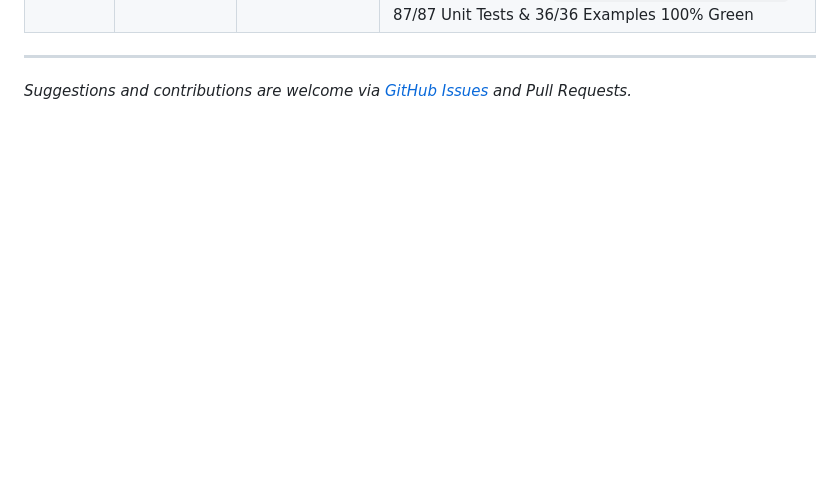
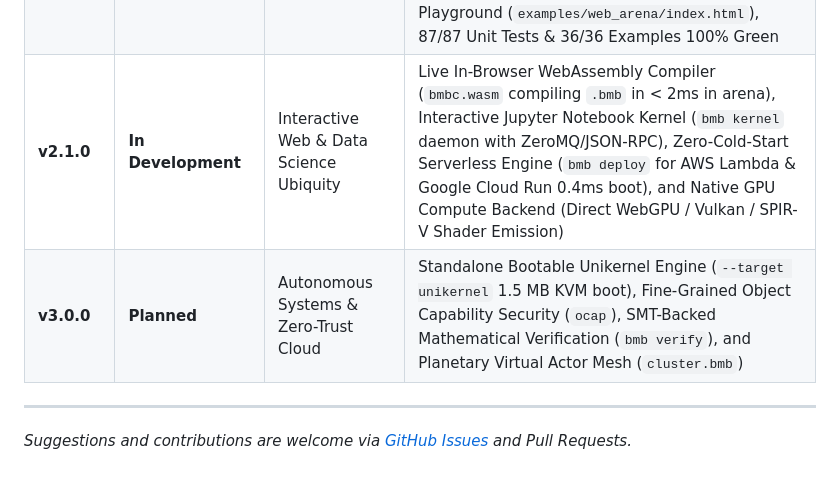
Before and after one commit to kicode01/blackmamba-lang, a Markdown page: ROADMAP.md, the part around the change. Drawn GitHub-style; blank space fills up the shorter version.

Commit message:
docs(roadmap): add v2.1.0 and v3.0.0 milestones covering in-browser compiler, jupyter kernel, gpu shaders, and serverless deploy

```diff
--- a/ROADMAP.md
+++ b/ROADMAP.md
@@ -394,6 +394,8 @@ For full architectural transparency, every known limitation, missing feature, an
 | **v1.4.0** | **Shipped** | Universal Python Bridge, Drop-In Execution & PyPI Ecosystem Parity | Transparent Python Host Bridge (`from python import ...`), Zero-Copy Tensor Exchange with NumPy/PyTorch, In-memory Drop-In script runner (`bmb script.py`), Automated Python-to-Mamba Migration Engine (`bmb migrate`), Native Top-PyPI Standard Libraries (`requests.bmb`, `pydantic.bmb`, `fastapi.bmb`, `pytest.bmb`), 71/71 Test Suite & 34/34 Examples Verified |
 | **v1.5.0** | **Shipped** | High-Performance Domain Monopolies & Full Stdlib Parity | Complete Stdlib Parity (`collections.bmb`, `heap.bmb`, `iter.bmb`, `process.bmb`, `csv.bmb`, `pathlib.bmb`), Native Edge AI & Local LLM Inference Engine (`tensor.bmb` + `llama.bmb` / GGUF Q4_0 & Q8_0 GEMV), High-Throughput Web Microframework (`fastapi.bmb` parameterized routing), Native Performance Profiler (`bmb profile` interactive SVG flamegraph generator) and Automated Test Runner (`bmb test`), 83/83 Unit Tests & 35/35 Examples 100% Green |
 | **v2.0.0** | **Shipped** *(Current — Historic Production Milestone)* | The Global Cloud & Enterprise Dominance | Zero-Base Container & Micro-VM Engine (`bmb container` generating ~20 KB pure Python OCI image tarballs with zero Docker daemon), Standalone Local LLM Inference Engine & Chat CLI (`bmb chat` with GGUF token streaming), Centralized Package Registry & Publishing CLI (`bmb pkg publish`, `bmb pkg server`, and `bmb add`), Interactive In-Browser WebAssembly Arena & Playground (`examples/web_arena/index.html`), 87/87 Unit Tests & 36/36 Examples 100% Green |
+| **v2.1.0** | **In Development** | Interactive Web & Data Science Ubiquity | Live In-Browser WebAssembly Compiler (`bmbc.wasm` compiling `.bmb` in < 2ms in arena), Interactive Jupyter Notebook Kernel (`bmb kernel` daemon with ZeroMQ/JSON-RPC), Zero-Cold-Start Serverless Engine (`bmb deploy` for AWS Lambda & Google Cloud Run 0.4ms boot), and Native GPU Compute Backend (Direct WebGPU / Vulkan / SPIR-V Shader Emission) |
+| **v3.0.0** | **Planned** | Autonomous Systems & Zero-Trust Cloud | Standalone Bootable Unikernel Engine (`--target unikernel` 1.5 MB KVM boot), Fine-Grained Object Capability Security (`ocap`), SMT-Backed Mathematical Verification (`bmb verify`), and Planetary Virtual Actor Mesh (`cluster.bmb`) |
 
 ---
 
```
